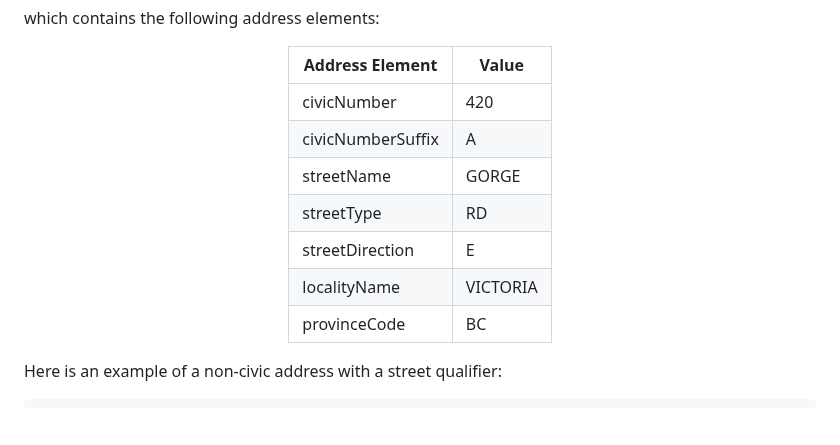
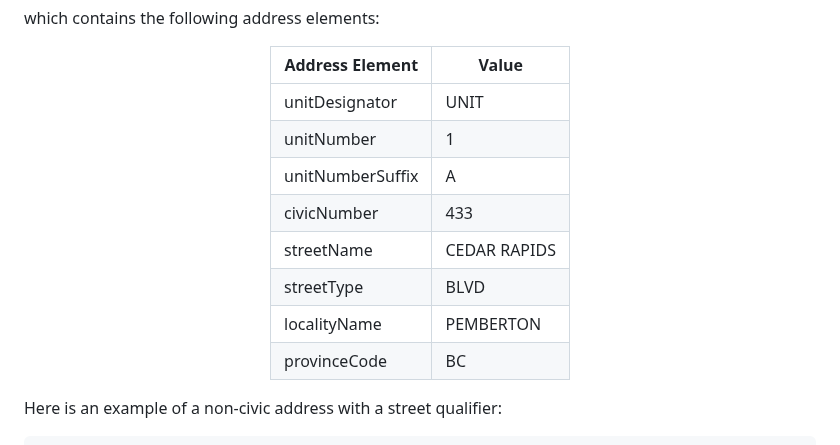
Before and after one commit to bcgov/ols-geocoder, a Markdown page: batch_address_data_prep.md, the part around the change. Rendered like a GitHub page; blank space fills up the shorter version.

```diff
--- a/batch_address_data_prep.md
+++ b/batch_address_data_prep.md
@@ -294,12 +294,13 @@ which contains the following address elements:
 
 | **Address Element**   | **Value**  |
 |------------------------|------------|
-| civicNumber            | 420        |
-| civicNumberSuffix      | A          |
-| streetName             | GORGE      |
-| streetType             | RD         |
-| streetDirection        | E          |
-| localityName           | VICTORIA   |
+| unitDesignator         | UNIT       |
+| unitNumber             | 1          |
+| unitNumberSuffix       | A          |
+| civicNumber            | 433        |
+| streetName             | CEDAR RAPIDS |
+| streetType             | BLVD       |
+| localityName           | PEMBERTON  |
 | provinceCode           | BC         |
 
 </div>
```
